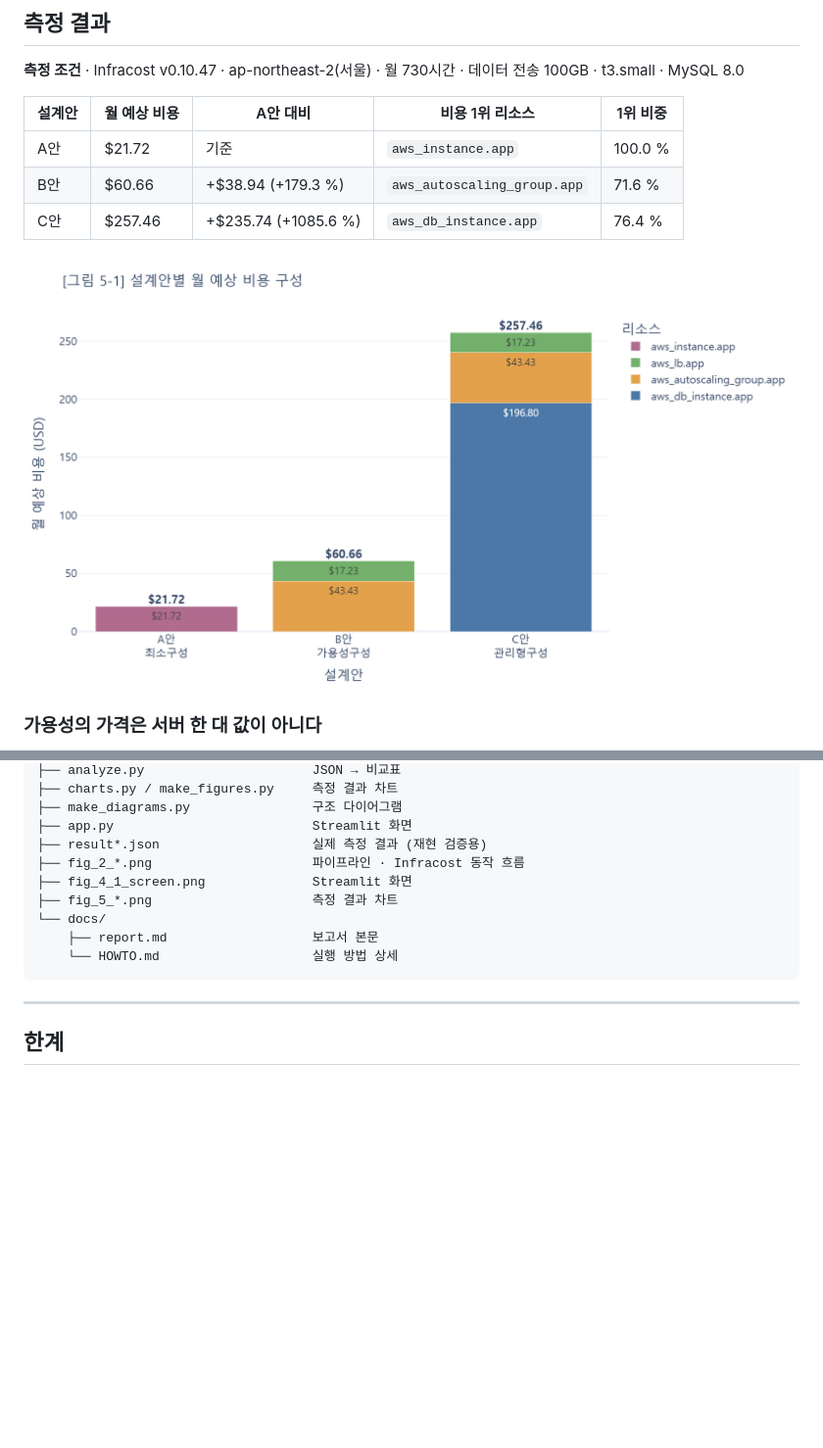
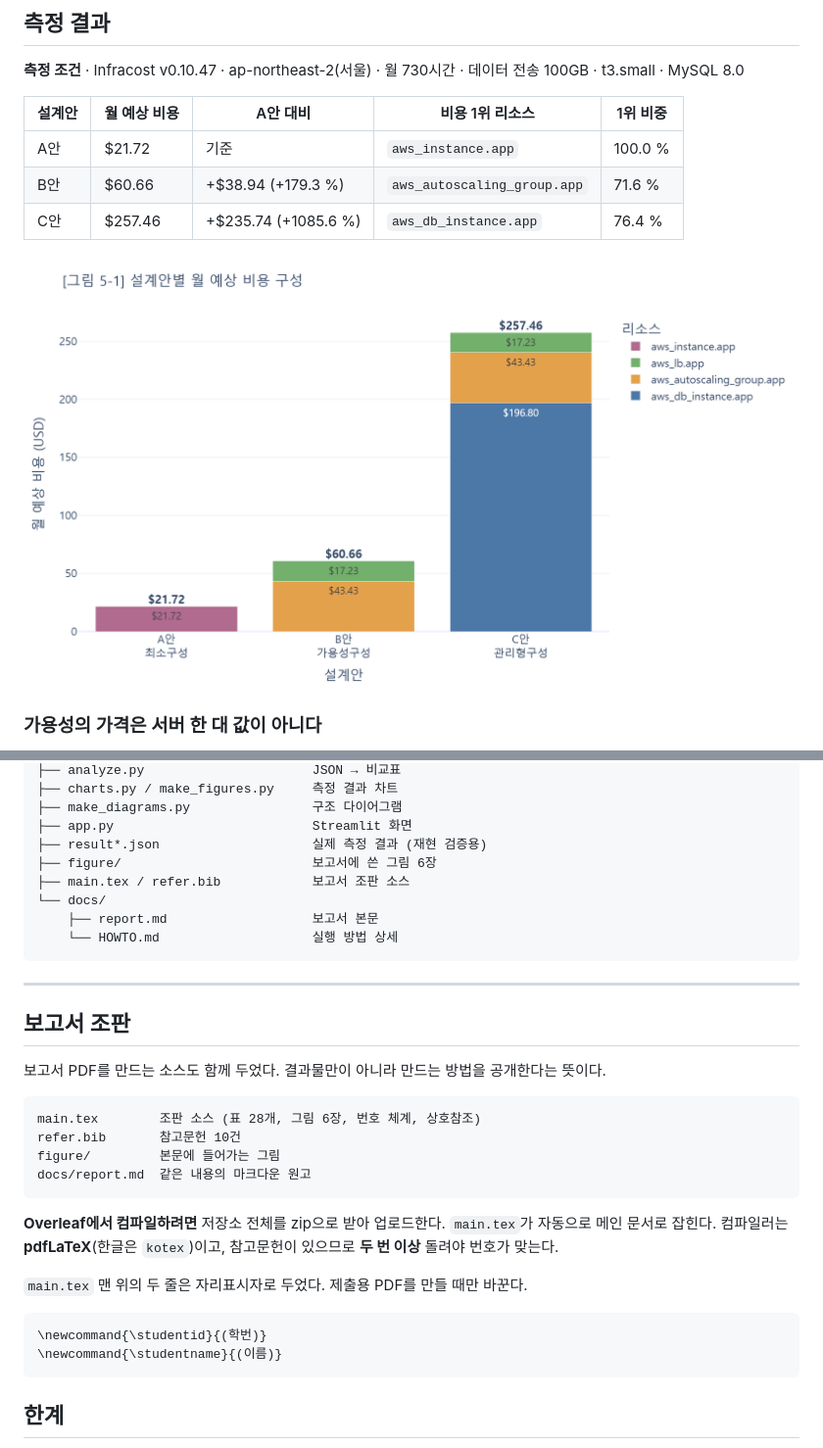
Before and after one commit to philipn337-namphil/cost_compass_maker_movement, a Markdown page: README.md, 2 parts joined by grey strips. Shown at 98% size. Drawn GitHub-style; blank space fills up the shorter version.

````diff
--- a/README.md
+++ b/README.md
@@ -85,7 +85,7 @@ Infracost는 클라우드 계정에 접속하지 않고 **코드만 로컬에서
 | B안 | $60.66 | +$38.94 (+179.3 %) | `aws_autoscaling_group.app` | 71.6 % |
 | C안 | $257.46 | +$235.74 (+1085.6 %) | `aws_db_instance.app` | 76.4 % |
 
-![설계안별 월 예상 비용 구성](fig_5_1_cost_breakdown.png)
+![설계안별 월 예상 비용 구성](figure/fig_5_1_cost_breakdown.png)
 
 ### 가용성의 가격은 서버 한 대 값이 아니다
 
@@ -173,15 +173,34 @@ streamlit run app.py
 ├── make_diagrams.py                구조 다이어그램
 ├── app.py                          Streamlit 화면
 ├── result*.json                    실제 측정 결과 (재현 검증용)
-├── fig_2_*.png                     파이프라인 · Infracost 동작 흐름
-├── fig_4_1_screen.png              Streamlit 화면
-├── fig_5_*.png                     측정 결과 차트
+├── figure/                         보고서에 쓴 그림 6장
+├── main.tex / refer.bib            보고서 조판 소스
 └── docs/
     ├── report.md                   보고서 본문
     └── HOWTO.md                    실행 방법 상세
 ```
 
 ---
+
+## 보고서 조판
+
+보고서 PDF를 만드는 소스도 함께 두었다. 결과물만이 아니라 만드는 방법을 공개한다는 뜻이다.
+
+```
+main.tex        조판 소스 (표 28개, 그림 6장, 번호 체계, 상호참조)
+refer.bib       참고문헌 10건
+figure/         본문에 들어가는 그림
+docs/report.md  같은 내용의 마크다운 원고
+```
+
+**Overleaf에서 컴파일하려면** 저장소 전체를 zip으로 받아 업로드한다. `main.tex`가 자동으로 메인 문서로 잡힌다. 컴파일러는 **pdfLaTeX**(한글은 `kotex`)이고, 참고문헌이 있으므로 **두 번 이상** 돌려야 번호가 맞는다.
+
+`main.tex` 맨 위의 두 줄은 자리표시자로 두었다. 제출용 PDF를 만들 때만 바꾼다.
+
+```latex
+\newcommand{\studentid}{(학번)}
+\newcommand{\studentname}{(이름)}
+```
 
 ## 한계
 
````
Also changed, not shown: other parts of README.md (+5 -5 lines), docs/report.md (+11 -11 lines), figure/fig_2_1_pipeline.png (renamed from fig_2_1_pipeline.png), figure/fig_2_2_infracost_flow.png (renamed from fig_2_2_infracost_flow.png), figure/fig_4_1_screen.png (renamed from fig_4_1_screen.png), figure/fig_5_1_cost_breakdown.png (renamed from fig_5_1_cost_breakdown.png), figure/fig_5_2_instance_type.png (renamed from fig_5_2_instance_type.png), figure/fig_5_3_engine_version.png (renamed from fig_5_3_engine_version.png), 5 other files.
